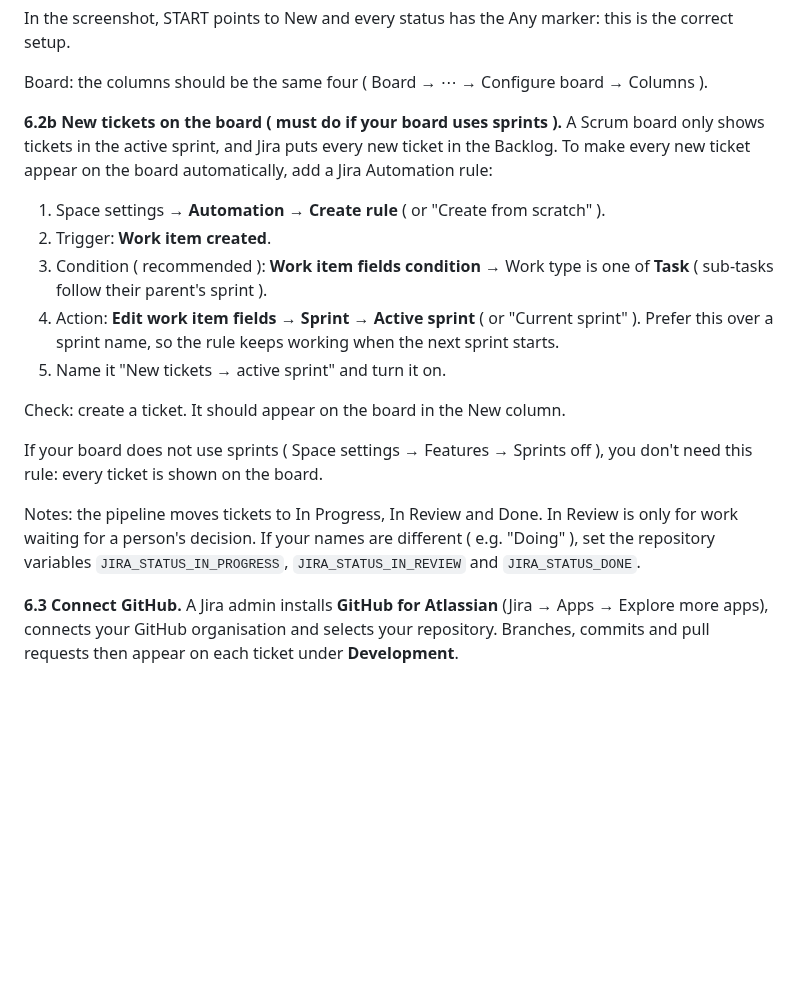
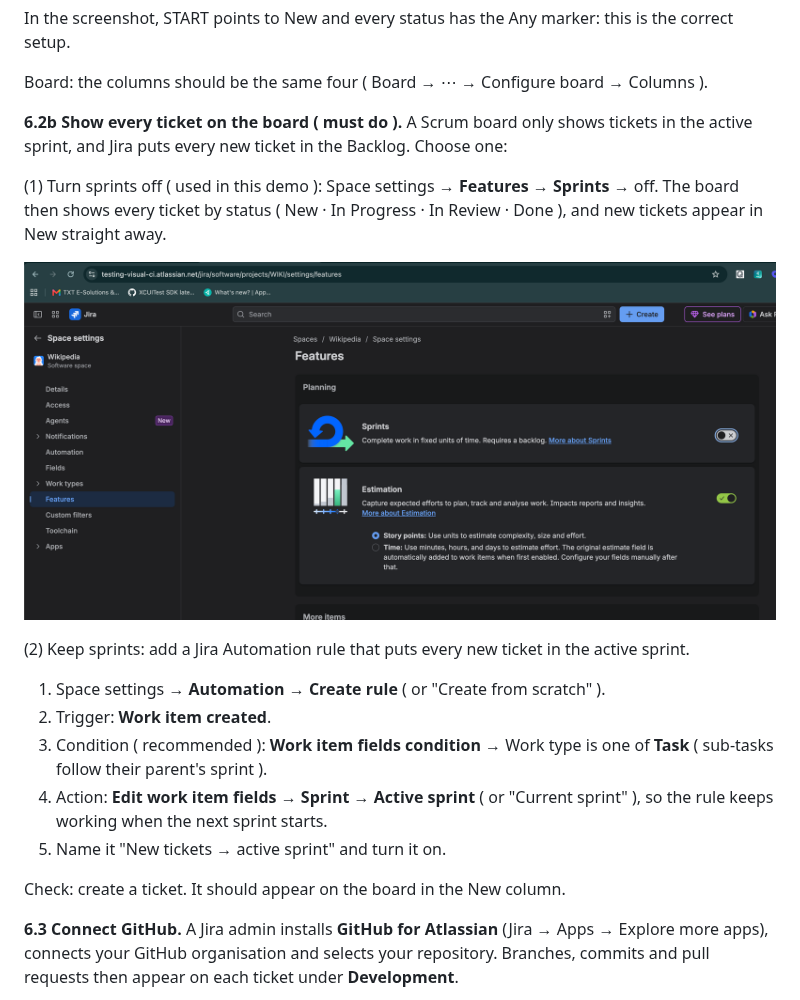
Before and after one commit to ssharma007-dev/wikipedia-visual-ci, a Markdown page: docs/INSTALLATION.md, the part around the change. GitHub-like rendering; pictures changed too: docs/installation/images/jira-sprints-off.png (added); blank space fills up the shorter version.

```diff
--- a/docs/INSTALLATION.md
+++ b/docs/INSTALLATION.md
@@ -174,19 +174,20 @@ In the screenshot, START points to New and every status has the Any marker: this
 
 Board: the columns should be the same four ( Board → ⋯ → Configure board → Columns ).
 
-**6.2b New tickets on the board ( must do if your board uses sprints ).** A Scrum board only shows tickets in the active sprint, and Jira puts every new ticket in the Backlog. To make every new ticket appear on the board automatically, add a Jira Automation rule:
+**6.2b Show every ticket on the board ( must do ).** A Scrum board only shows tickets in the active sprint, and Jira puts every new ticket in the Backlog. Choose one:
 
+(1) Turn sprints off ( used in this demo ): Space settings → **Features** → **Sprints** → off. The board then shows every ticket by status ( New · In Progress · In Review · Done ), and new tickets appear in New straight away.
+
+![Jira Features: Sprints turned off](installation/images/jira-sprints-off.png)
+
+(2) Keep sprints: add a Jira Automation rule that puts every new ticket in the active sprint.
 1. Space settings → **Automation** → **Create rule** ( or "Create from scratch" ).
 2. Trigger: **Work item created**.
 3. Condition ( recommended ): **Work item fields condition** → Work type is one of **Task** ( sub-tasks follow their parent's sprint ).
-4. Action: **Edit work item fields** → **Sprint** → **Active sprint** ( or "Current sprint" ). Prefer this over a sprint name, so the rule keeps working when the next sprint starts.
+4. Action: **Edit work item fields** → **Sprint** → **Active sprint** ( or "Current sprint" ), so the rule keeps working when the next sprint starts.
 5. Name it "New tickets → active sprint" and turn it on.
 
 Check: create a ticket. It should appear on the board in the New column.
-
-If your board does not use sprints ( Space settings → Features → Sprints off ), you don't need this rule: every ticket is shown on the board.
-
-Notes: the pipeline moves tickets to In Progress, In Review and Done. In Review is only for work waiting for a person's decision. If your names are different ( e.g. "Doing" ), set the repository variables `JIRA_STATUS_IN_PROGRESS`, `JIRA_STATUS_IN_REVIEW` and `JIRA_STATUS_DONE`.
 
 **6.3 Connect GitHub.** A Jira admin installs **GitHub for Atlassian** (Jira → Apps → Explore more apps),
 connects your GitHub organisation and selects your repository. Branches, commits and pull requests then
```
Also changed, not shown: README.md (+1 -1 lines).
